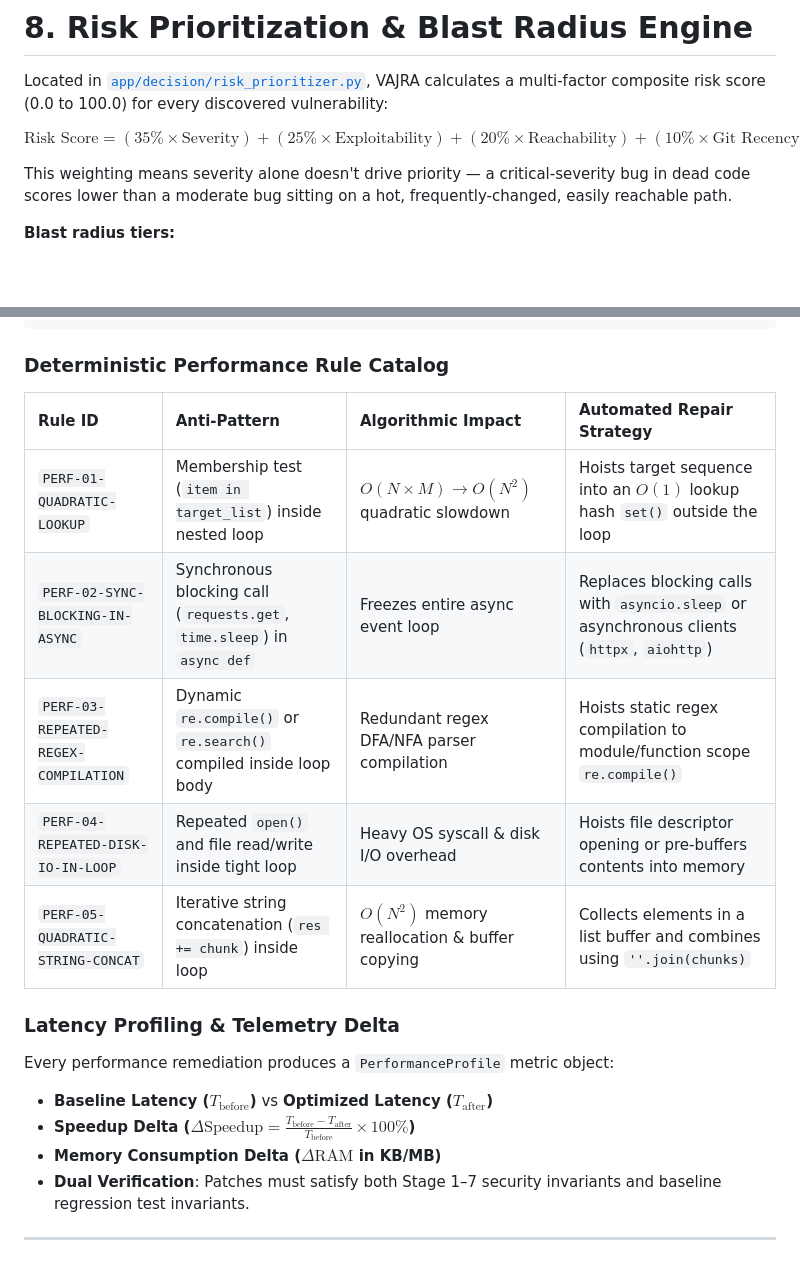
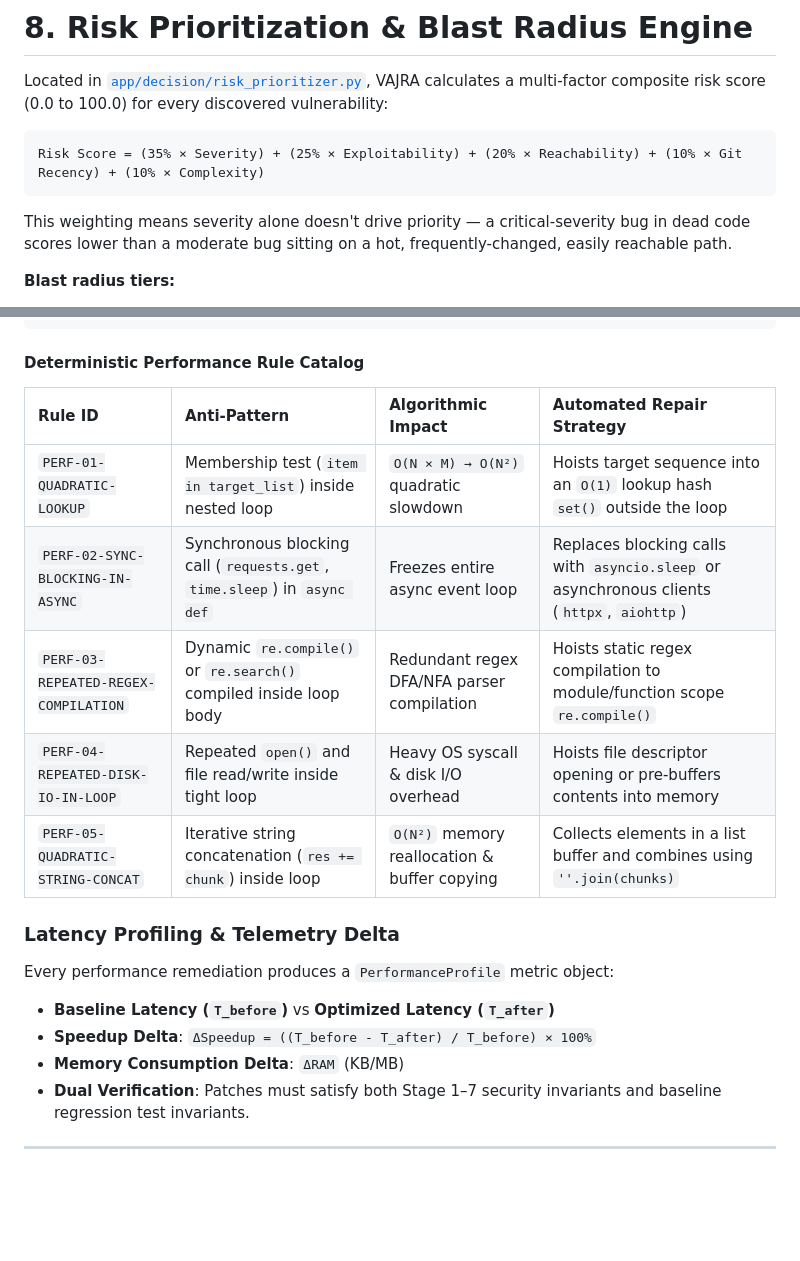
Before and after one commit to Aravkataria/VAJRA, a Markdown page: README.md, 2 parts joined by grey strips. Rendered like a GitHub page; blank space fills up the shorter version.

Commit message:
docs: fix risk score and performance formula formatting in README

````diff
--- a/README.md
+++ b/README.md
@@ -299,7 +299,9 @@ Merging all three views matters because a vulnerability is rarely visible from s
 
 Located in [`app/decision/risk_prioritizer.py`](app/decision/risk_prioritizer.py), VAJRA calculates a multi-factor composite risk score (0.0 to 100.0) for every discovered vulnerability:
 
-$$\text{Risk Score} = (35\%\times\text{Severity}) + (25\%\times\text{Exploitability}) + (20\%\times\text{Reachability}) + (10\%\times\text{Git Recency}) + (10\%\times\text{Complexity})$$
+```text
+Risk Score = (35% × Severity) + (25% × Exploitability) + (20% × Reachability) + (10% × Git Recency) + (10% × Complexity)
+```
 
 This weighting means severity alone doesn't drive priority — a critical-severity bug in dead code scores lower than a moderate bug sitting on a hot, frequently-changed, easily reachable path.
 
@@ -335,22 +337,22 @@ Located in [`app/analysis/performance_engine.py`](app/analysis/performance_engin
   PERF-05: Quadratic Concat └─ str.join() Array
 ```
 
-### Deterministic Performance Rule Catalog
+#### Deterministic Performance Rule Catalog
 
 | Rule ID | Anti-Pattern | Algorithmic Impact | Automated Repair Strategy |
 | :--- | :--- | :--- | :--- |
-| `PERF-01-QUADRATIC-LOOKUP` | Membership test (`item in target_list`) inside nested loop | $O(N \times M) \to O(N^2)$ quadratic slowdown | Hoists target sequence into an $O(1)$ lookup hash `set()` outside the loop |
+| `PERF-01-QUADRATIC-LOOKUP` | Membership test (`item in target_list`) inside nested loop | `O(N × M) → O(N²)` quadratic slowdown | Hoists target sequence into an `O(1)` lookup hash `set()` outside the loop |
 | `PERF-02-SYNC-BLOCKING-IN-ASYNC` | Synchronous blocking call (`requests.get`, `time.sleep`) in `async def` | Freezes entire async event loop | Replaces blocking calls with `asyncio.sleep` or asynchronous clients (`httpx`, `aiohttp`) |
 | `PERF-03-REPEATED-REGEX-COMPILATION` | Dynamic `re.compile()` or `re.search()` compiled inside loop body | Redundant regex DFA/NFA parser compilation | Hoists static regex compilation to module/function scope `re.compile()` |
 | `PERF-04-REPEATED-DISK-IO-IN-LOOP` | Repeated `open()` and file read/write inside tight loop | Heavy OS syscall & disk I/O overhead | Hoists file descriptor opening or pre-buffers contents into memory |
-| `PERF-05-QUADRATIC-STRING-CONCAT` | Iterative string concatenation (`res += chunk`) inside loop | $O(N^2)$ memory reallocation & buffer copying | Collects elements in a list buffer and combines using `''.join(chunks)` |
+| `PERF-05-QUADRATIC-STRING-CONCAT` | Iterative string concatenation (`res += chunk`) inside loop | `O(N²)` memory reallocation & buffer copying | Collects elements in a list buffer and combines using `''.join(chunks)` |
 
 ### Latency Profiling & Telemetry Delta
 
 Every performance remediation produces a `PerformanceProfile` metric object:
-- **Baseline Latency ($T_{\text{before}}$)** vs **Optimized Latency ($T_{\text{after}}$)**
-- **Speedup Delta ($\Delta \text{Speedup} = \frac{T_{\text{before}} - T_{\text{after}}}{T_{\text{before}}} \times 100\%$)**
-- **Memory Consumption Delta ($\Delta \text{RAM}$ in KB/MB)**
+- **Baseline Latency (`T_before`)** vs **Optimized Latency (`T_after`)**
+- **Speedup Delta**: `ΔSpeedup = ((T_before - T_after) / T_before) × 100%`
+- **Memory Consumption Delta**: `ΔRAM` (KB/MB)
 - **Dual Verification**: Patches must satisfy both Stage 1–7 security invariants and baseline regression test invariants.
 
 ---
````
